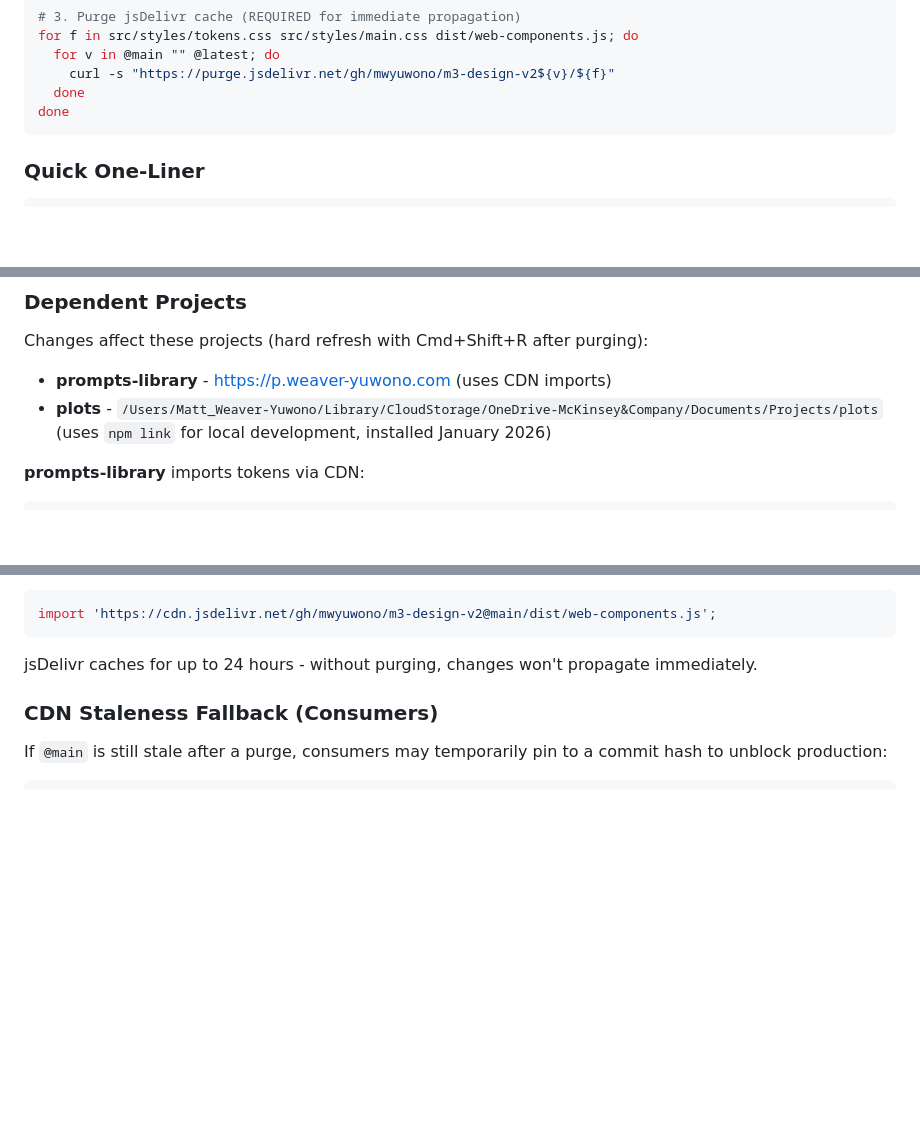
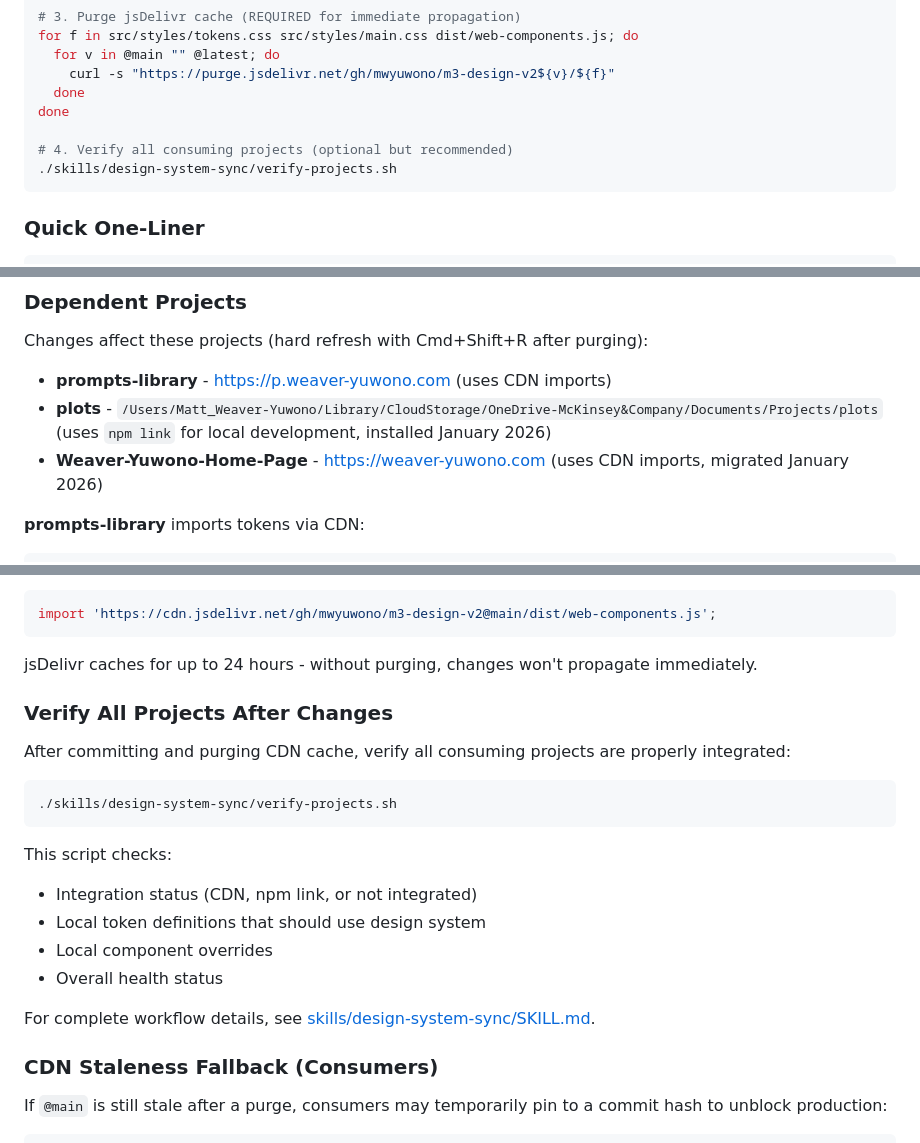
Before and after one commit to mwyuwono/m3-design-v2, a Markdown page: CLAUDE.md, 3 parts joined by grey strips. GitHub-like rendering; blank space fills up the shorter version.

Commit message:
Document verification script in main workflow
- Add verification script step to standard commit process
- Document verify-projects.sh in dependent projects section
- Link to design-system-sync skill for complete workflow details
- Add Weaver-Yuwono-Home-Page to dependent projects list

🤖 Generated with [Claude Code](https://claude.com/claude-code)

Co-Authored-By: Claude <noreply@anthropic.com>

````diff
--- a/CLAUDE.md
+++ b/CLAUDE.md
@@ -82,6 +82,9 @@ for f in src/styles/tokens.css src/styles/main.css dist/web-components.js; do
     curl -s "https://purge.jsdelivr.net/gh/mwyuwono/m3-design-v2${v}/${f}"
   done
 done
+
+# 4. Verify all consuming projects (optional but recommended)
+./skills/design-system-sync/verify-projects.sh
 ```
 
 ### Quick One-Liner
@@ -116,6 +119,7 @@ Verify purge succeeded: response should contain `"status":"finished"`.
 Changes affect these projects (hard refresh with Cmd+Shift+R after purging):
 - **prompts-library** - https://p.weaver-yuwono.com (uses CDN imports)
 - **plots** - `/Users/Matt_Weaver-Yuwono/Library/CloudStorage/OneDrive-McKinsey&Company/Documents/Projects/plots` (uses `npm link` for local development, installed January 2026)
+- **Weaver-Yuwono-Home-Page** - https://weaver-yuwono.com (uses CDN imports, migrated January 2026)
 
 **prompts-library** imports tokens via CDN:
 ```css
@@ -134,6 +138,22 @@ import 'https://cdn.jsdelivr.net/gh/mwyuwono/m3-design-v2@main/dist/web-componen
 ```
 
 jsDelivr caches for up to 24 hours - without purging, changes won't propagate immediately.
+
+### Verify All Projects After Changes
+
+After committing and purging CDN cache, verify all consuming projects are properly integrated:
+
+```bash
+./skills/design-system-sync/verify-projects.sh
+```
+
+This script checks:
+- Integration status (CDN, npm link, or not integrated)
+- Local token definitions that should use design system
+- Local component overrides
+- Overall health status
+
+For complete workflow details, see [skills/design-system-sync/SKILL.md](skills/design-system-sync/SKILL.md).
 
 ### CDN Staleness Fallback (Consumers)
 
````
